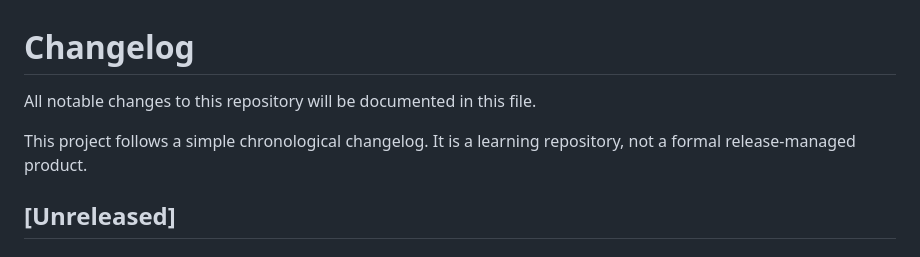
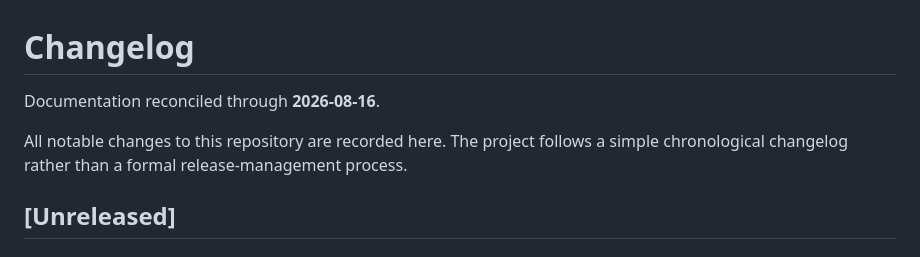
Before and after one commit to jjoanna2-debug/test-project-tbd, a Markdown page: CHANGELOG.md, the part around one of its changes. Drawn GitHub-style.

```diff
--- a/CHANGELOG.md
+++ b/CHANGELOG.md
@@ -1,8 +1,8 @@
 # Changelog
 
-All notable changes to this repository will be documented in this file.
+Documentation reconciled through **2026-08-16**.
 
-This project follows a simple chronological changelog. It is a learning repository, not a formal release-managed product.
+All notable changes to this repository are recorded here. The project follows a simple chronological changelog rather than a formal release-management process.
 
 ## [Unreleased]
 
```
Also changed, not shown: other parts of CHANGELOG.md (+38 -48 lines).
